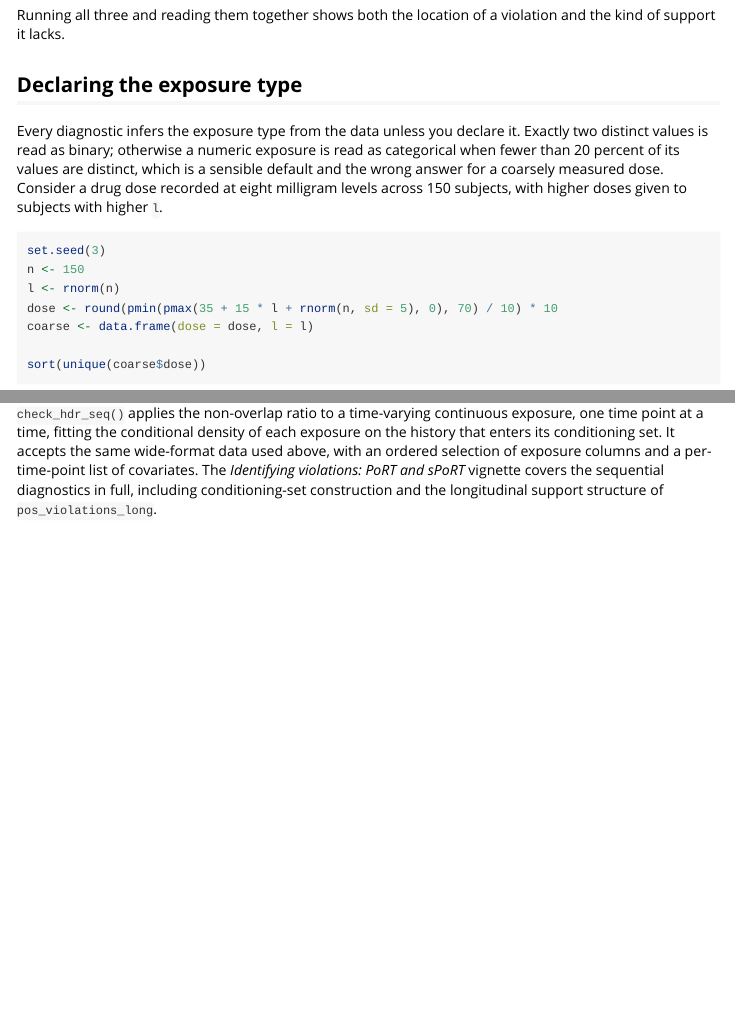
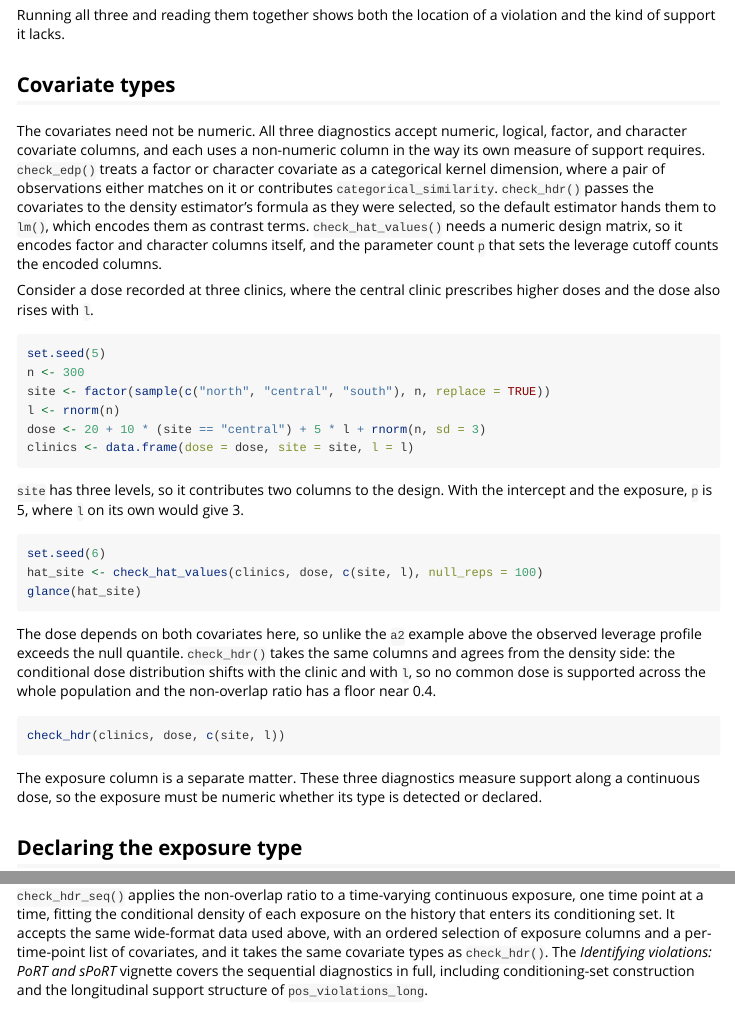
Before and after one commit to r-causal/positively, an R Markdown document (vignettes/continuous-exposures.Rmd): the page in a window 1100 px wide, from 3290 px down, and a second part further down, joined at a grey line. Rendered offline with R 4.5, knitr and Pandoc, with nearby package versions; the code chunks are not run, so their results and figures are left out.

Commit message:
document factor covariate support for the continuous-exposure diagnostics

````diff
--- a/vignettes/continuous-exposures.Rmd
+++ b/vignettes/continuous-exposures.Rmd
@@ -230,6 +230,54 @@ geometries of violation.
 Running all three and reading them together shows both the location of a violation
 and the kind of support it lacks.
 
+## Covariate types
+
+The covariates need not be numeric. All three diagnostics accept numeric,
+logical, factor, and character covariate columns, and each uses a non-numeric
+column in the way its own measure of support requires. `check_edp()` treats a
+factor or character covariate as a categorical kernel dimension, where a pair of
+observations either matches on it or contributes `categorical_similarity`.
+`check_hdr()` passes the covariates to the density estimator's formula as they
+were selected, so the default estimator hands them to `lm()`, which encodes them
+as contrast terms. `check_hat_values()` needs a numeric design matrix, so it
+encodes factor and character columns itself, and the parameter count `p` that
+sets the leverage cutoff counts the encoded columns.
+
+Consider a dose recorded at three clinics, where the central clinic prescribes
+higher doses and the dose also rises with `l`.
+
+```{r clinics}
+set.seed(5)
+n <- 300
+site <- factor(sample(c("north", "central", "south"), n, replace = TRUE))
+l <- rnorm(n)
+dose <- 20 + 10 * (site == "central") + 5 * l + rnorm(n, sd = 3)
+clinics <- data.frame(dose = dose, site = site, l = l)
+```
+
+`site` has three levels, so it contributes two columns to the design. With the
+intercept and the exposure, `p` is 5, where `l` on its own would give 3.
+
+```{r clinics-hat}
+set.seed(6)
+hat_site <- check_hat_values(clinics, dose, c(site, l), null_reps = 100)
+glance(hat_site)
+```
+
+The dose depends on both covariates here, so unlike the `a2` example above the
+observed leverage profile exceeds the null quantile. `check_hdr()` takes the same
+columns and agrees from the density side: the conditional dose distribution
+shifts with the clinic and with `l`, so no common dose is supported across the
+whole population and the non-overlap ratio has a floor near 0.4.
+
+```{r clinics-hdr}
+check_hdr(clinics, dose, c(site, l))
+```
+
+The exposure column is a separate matter. These three diagnostics measure
+support along a continuous dose, so the exposure must be numeric whether its type
+is detected or declared.
+
 ## Declaring the exposure type
 
 Every diagnostic infers the exposure type from the data unless you declare it.
@@ -296,7 +344,8 @@ check_positivity(coarse, dose, l, exposure_type = "binary")
 exposure, one time point at a time, fitting the conditional density of each
 exposure on the history that enters its conditioning set. It accepts the same
 wide-format data used above, with an ordered selection of exposure columns and a
-per-time-point list of covariates. The *Identifying violations: PoRT and sPoRT*
+per-time-point list of covariates, and it takes the same covariate types as
+`check_hdr()`. The *Identifying violations: PoRT and sPoRT*
 vignette covers the sequential diagnostics in full, including conditioning-set
 construction and the longitudinal support structure of `pos_violations_long`.
 
````
Also changed, not shown: R/check-hat-values.R (+15 -9 lines), R/check-hdr.R (+10 -2 lines), 3 other files.
